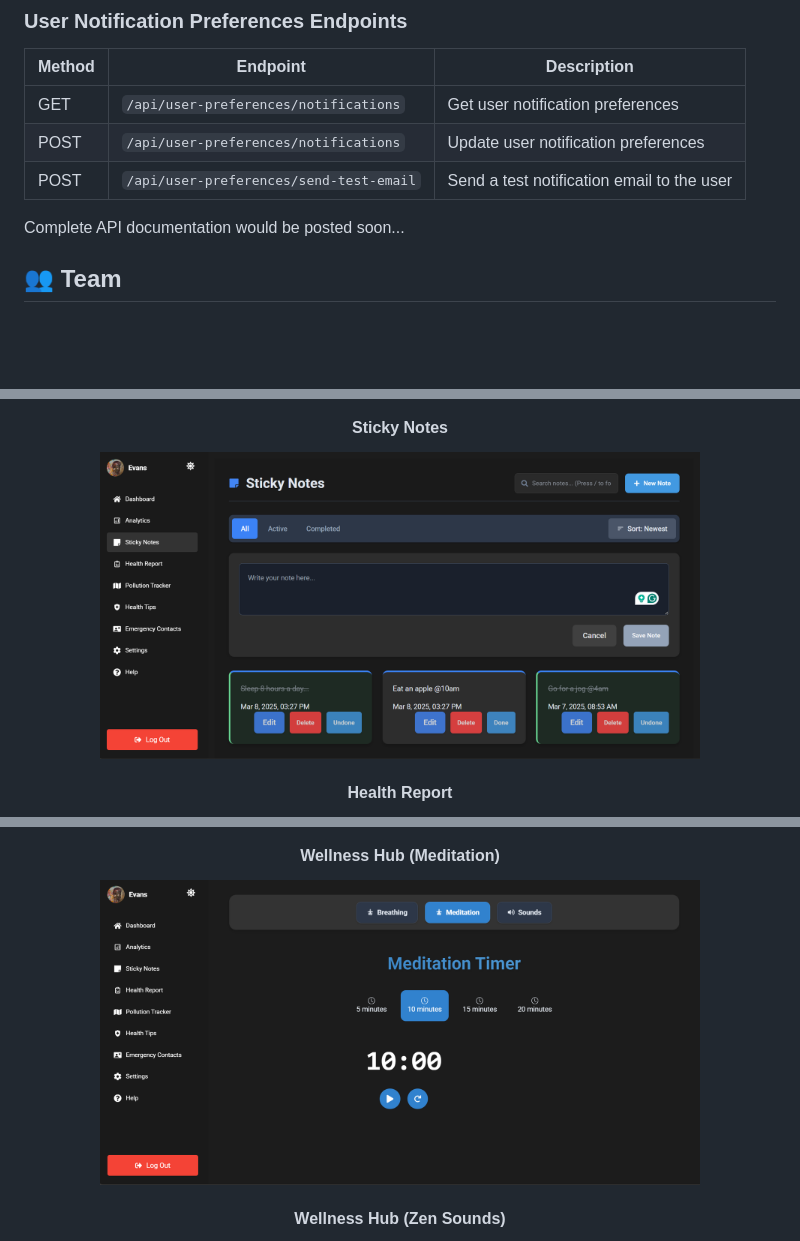
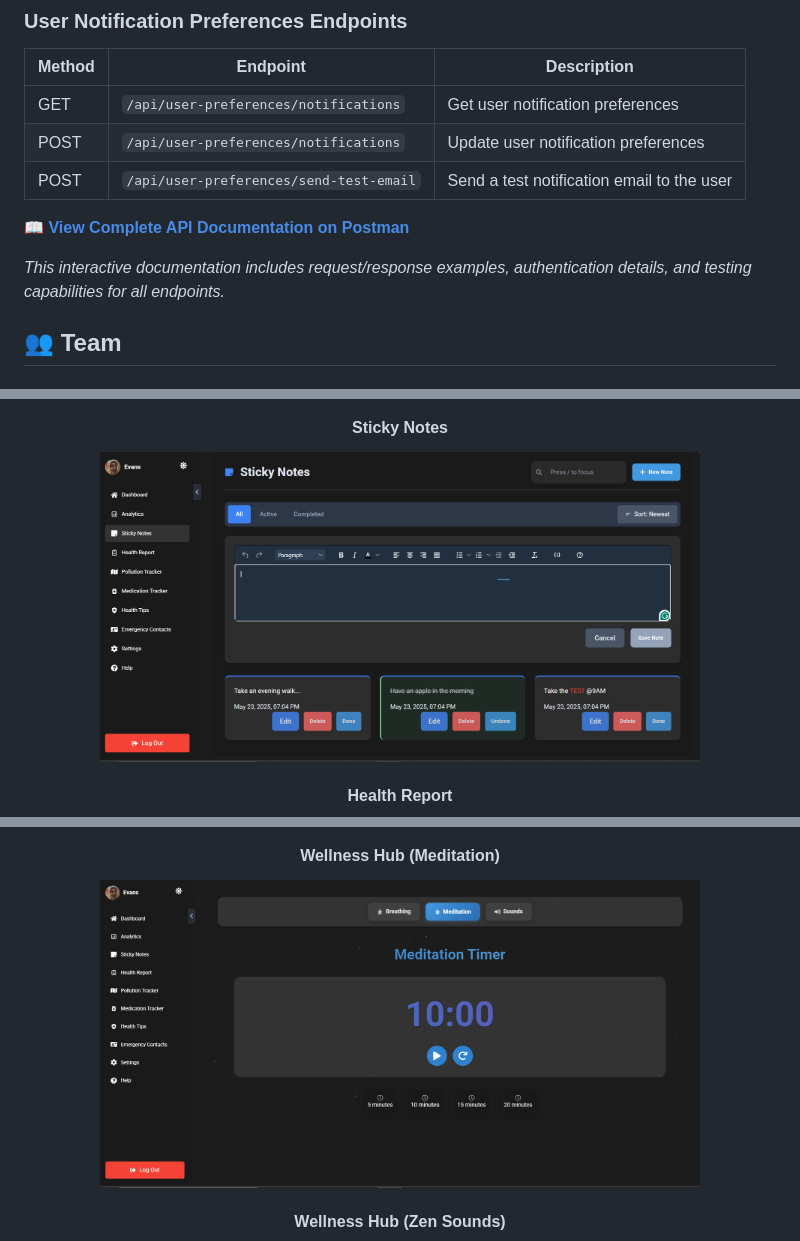
Before and after one commit to evansachie/LifeGuard, a Markdown page: README.md, 3 parts joined by grey strips. Rendered like a GitHub page; pictures changed too: docs/images/meditation.PNG, docs/images/notes.PNG; blank space fills up the shorter version.

Commit message:
docs: update README

```diff
--- a/README.md
+++ b/README.md
@@ -425,7 +425,10 @@ These endpoints are served from the Node-Server (hosted at `https://lifeguard-no
 | POST       | `/api/user-preferences/notifications`  | Update user notification preferences            |
 | POST       | `/api/user-preferences/send-test-email`| Send a test notification email to the user      |
 
-Complete API documentation would be posted soon...
+
+📖 **[View Complete API Documentation on Postman](https://documenter.getpostman.com/view/28591712/2sB2qak2v6)**
+
+*This interactive documentation includes request/response examples, authentication details, and testing capabilities for all endpoints.*
 
 ## 👥 Team
 
```
Also changed, not shown: docs/images/breathing.PNG.
